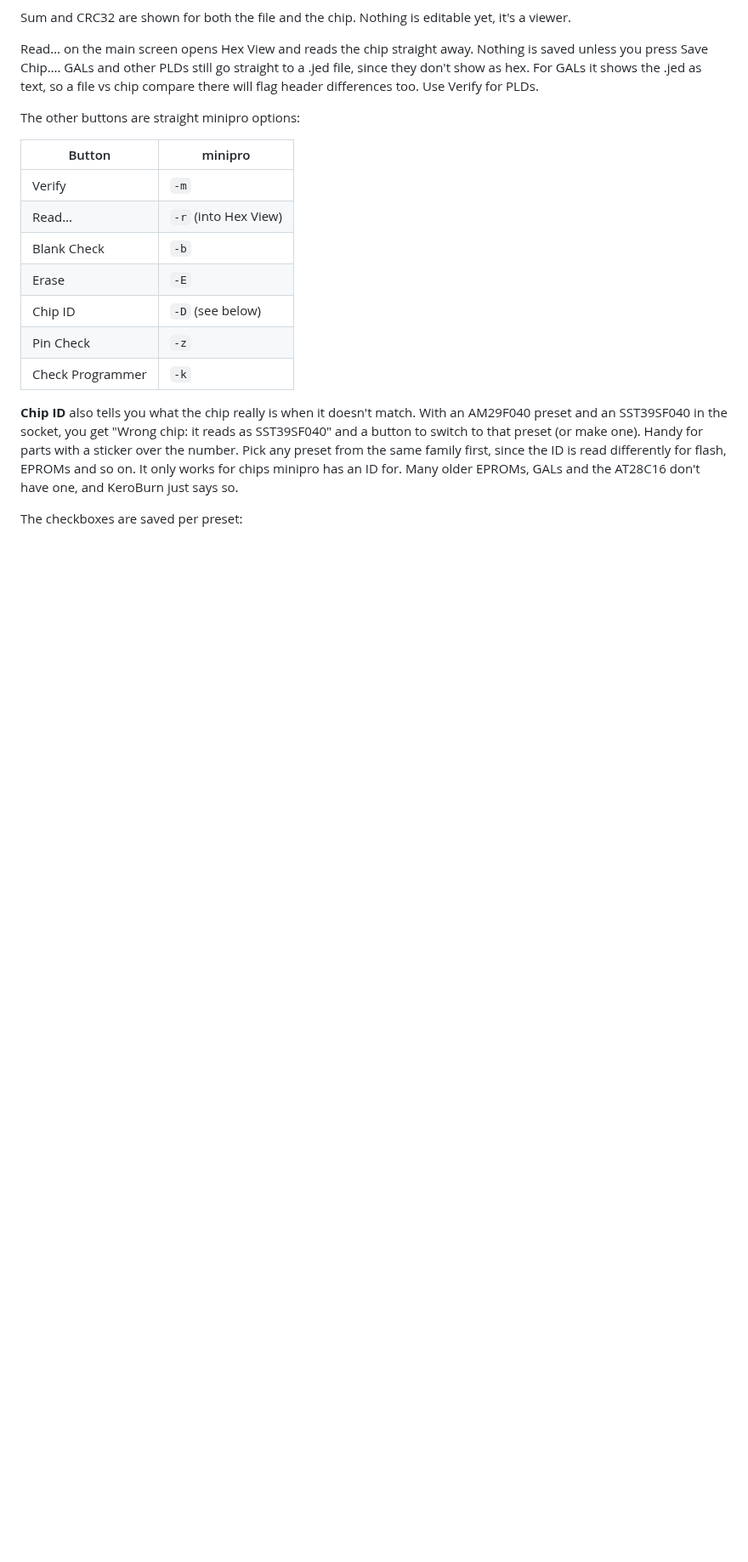
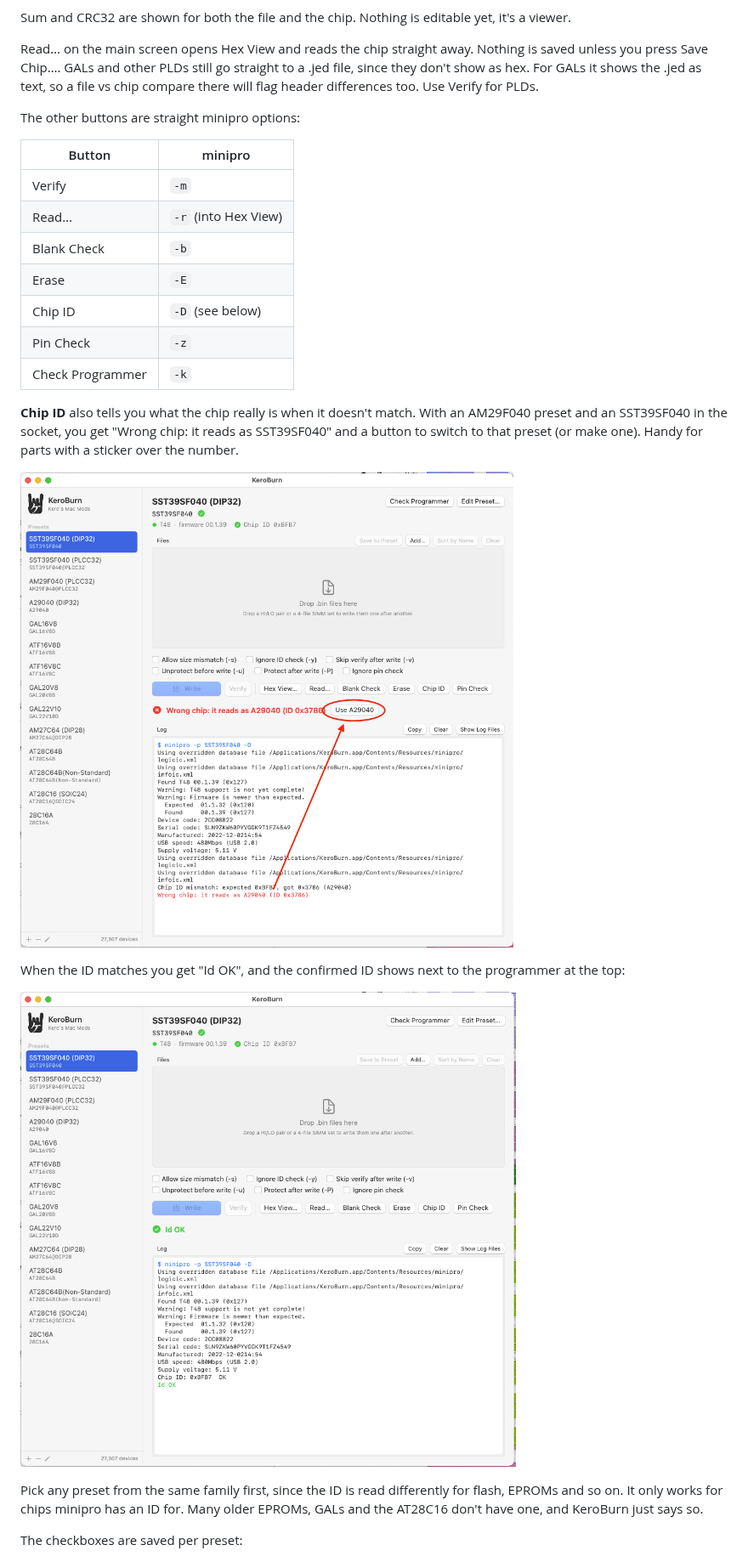
Before and after one commit to kerokero5150/KeroBurn, a Markdown page: README.md, the part around the change. Shown at 85% size. Rendered like a GitHub page; pictures changed too: docs/chip-id-ok.png (added), docs/chip-id-wrong.png (added); blank space fills up the shorter version.

```diff
--- a/README.md
+++ b/README.md
@@ -82,7 +82,15 @@ The other buttons are straight minipro options:
 | Pin Check | `-z` |
 | Check Programmer | `-k` |
 
-**Chip ID** also tells you what the chip really is when it doesn't match. With an AM29F040 preset and an SST39SF040 in the socket, you get "Wrong chip: it reads as SST39SF040" and a button to switch to that preset (or make one). Handy for parts with a sticker over the number. Pick any preset from the same family first, since the ID is read differently for flash, EPROMs and so on. It only works for chips minipro has an ID for. Many older EPROMs, GALs and the AT28C16 don't have one, and KeroBurn just says so.
+**Chip ID** also tells you what the chip really is when it doesn't match. With an AM29F040 preset and an SST39SF040 in the socket, you get "Wrong chip: it reads as SST39SF040" and a button to switch to that preset (or make one). Handy for parts with a sticker over the number.
+
+![Chip ID with the wrong chip in the socket: it reads as A29040, with a Use A29040 button](docs/chip-id-wrong.png)
+
+When the ID matches you get "Id OK", and the confirmed ID shows next to the programmer at the top:
+
+![Chip ID matching, with the ID shown in the header](docs/chip-id-ok.png)
+
+ Pick any preset from the same family first, since the ID is read differently for flash, EPROMs and so on. It only works for chips minipro has an ID for. Many older EPROMs, GALs and the AT28C16 don't have one, and KeroBurn just says so.
 
 The checkboxes are saved per preset:
 
```
Also changed, not shown: 1 other file.
